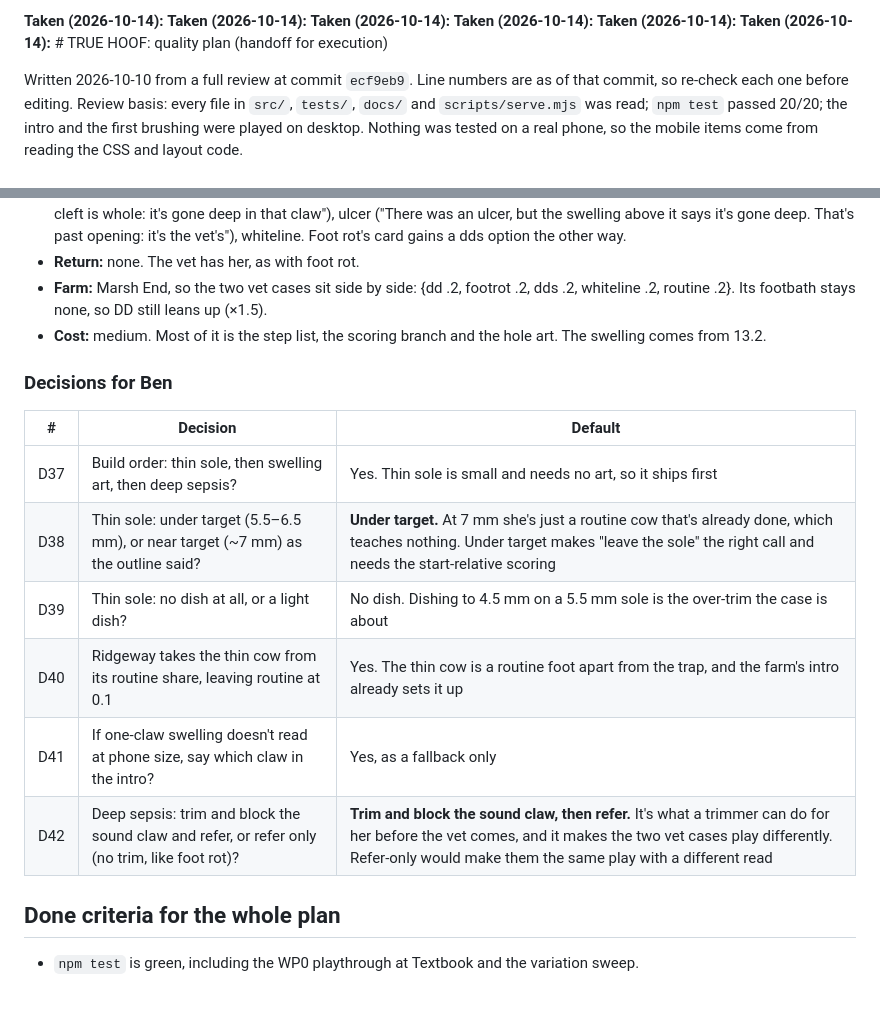
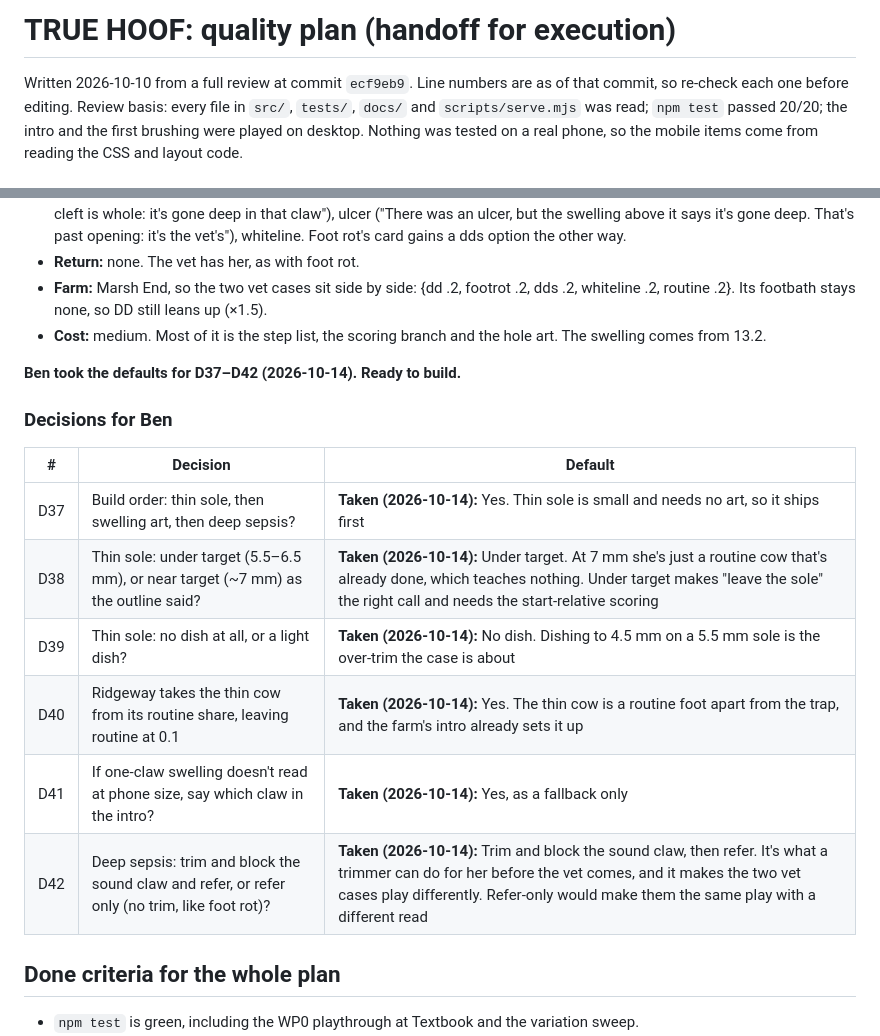
Before and after one commit to logan-bsattler/Hoof, a Markdown page: docs/QUALITY-PLAN.md, 2 parts joined by grey strips. Drawn GitHub-style; blank space fills up the shorter version.

Commit message:
WP13: D37-D42 taken (defaults); restore the plan's title line
Co-Authored-By: Claude Opus 5.5 <noreply@anthropic.com>

```diff
--- a/docs/QUALITY-PLAN.md
+++ b/docs/QUALITY-PLAN.md
@@ -1,4 +1,4 @@
-**Taken (2026-10-14):** **Taken (2026-10-14):** **Taken (2026-10-14):** **Taken (2026-10-14):** **Taken (2026-10-14):** **Taken (2026-10-14):** # TRUE HOOF: quality plan (handoff for execution)
+# TRUE HOOF: quality plan (handoff for execution)
 
 Written 2026-10-10 from a full review at commit `ecf9eb9`. Line numbers are as of that commit, so re-check each one before editing.
 Review basis: every file in `src/`, `tests/`, `docs/` and `scripts/serve.mjs` was read; `npm test` passed 20/20; the intro and the first brushing were played on desktop. Nothing was tested on a real phone, so the mobile items come from reading the CSS and layout code.
@@ -748,16 +748,18 @@ Both follow the 7.2 recipe: a `CONDITIONS` entry with `place`/`copy`, its `FINDI
 - **Farm:** Marsh End, so the two vet cases sit side by side: {dd .2, footrot .2, dds .2, whiteline .2, routine .2}. Its footbath stays none, so DD still leans up (×1.5).
 - **Cost:** medium. Most of it is the step list, the scoring branch and the hole art. The swelling comes from 13.2.
 
+**Ben took the defaults for D37–D42 (2026-10-14). Ready to build.**
+
 ### Decisions for Ben
 
 | # | Decision | Default |
 |---|---|---|
-| D37 | Build order: thin sole, then swelling art, then deep sepsis? | Yes. Thin sole is small and needs no art, so it ships first |
-| D38 | Thin sole: under target (5.5–6.5 mm), or near target (~7 mm) as the outline said? | **Under target.** At 7 mm she's just a routine cow that's already done, which teaches nothing. Under target makes "leave the sole" the right call and needs the start-relative scoring |
-| D39 | Thin sole: no dish at all, or a light dish? | No dish. Dishing to 4.5 mm on a 5.5 mm sole is the over-trim the case is about |
-| D40 | Ridgeway takes the thin cow from its routine share, leaving routine at 0.1 | Yes. The thin cow is a routine foot apart from the trap, and the farm's intro already sets it up |
-| D41 | If one-claw swelling doesn't read at phone size, say which claw in the intro? | Yes, as a fallback only |
-| D42 | Deep sepsis: trim and block the sound claw and refer, or refer only (no trim, like foot rot)? | **Trim and block the sound claw, then refer.** It's what a trimmer can do for her before the vet comes, and it makes the two vet cases play differently. Refer-only would make them the same play with a different read |
+| D37 | Build order: thin sole, then swelling art, then deep sepsis? | **Taken (2026-10-14):** Yes. Thin sole is small and needs no art, so it ships first |
+| D38 | Thin sole: under target (5.5–6.5 mm), or near target (~7 mm) as the outline said? | **Taken (2026-10-14):** Under target. At 7 mm she's just a routine cow that's already done, which teaches nothing. Under target makes "leave the sole" the right call and needs the start-relative scoring |
+| D39 | Thin sole: no dish at all, or a light dish? | **Taken (2026-10-14):** No dish. Dishing to 4.5 mm on a 5.5 mm sole is the over-trim the case is about |
+| D40 | Ridgeway takes the thin cow from its routine share, leaving routine at 0.1 | **Taken (2026-10-14):** Yes. The thin cow is a routine foot apart from the trap, and the farm's intro already sets it up |
+| D41 | If one-claw swelling doesn't read at phone size, say which claw in the intro? | **Taken (2026-10-14):** Yes, as a fallback only |
+| D42 | Deep sepsis: trim and block the sound claw and refer, or refer only (no trim, like foot rot)? | **Taken (2026-10-14):** Trim and block the sound claw, then refer. It's what a trimmer can do for her before the vet comes, and it makes the two vet cases play differently. Refer-only would make them the same play with a different read |
 
 ## Done criteria for the whole plan
 - `npm test` is green, including the WP0 playthrough at Textbook and the variation sweep.
```
